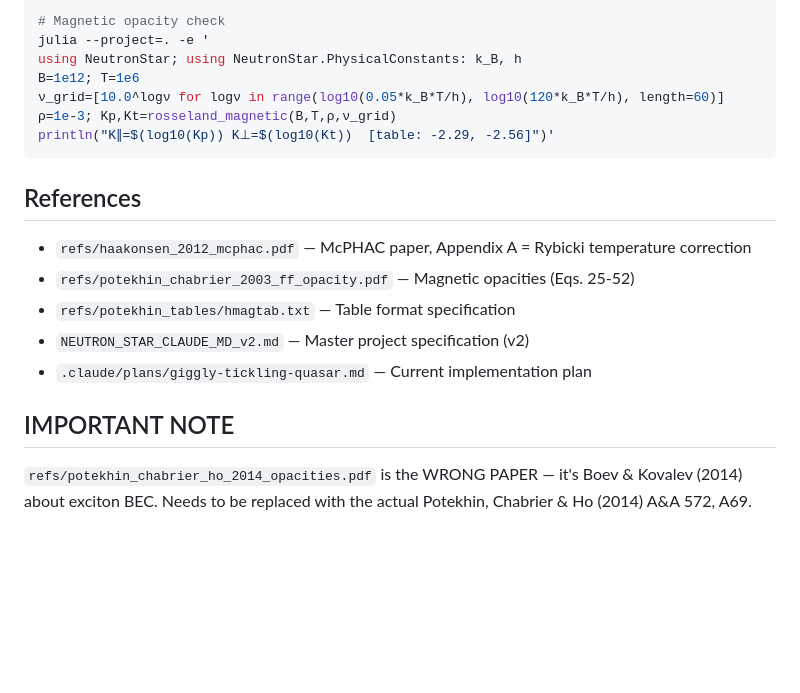
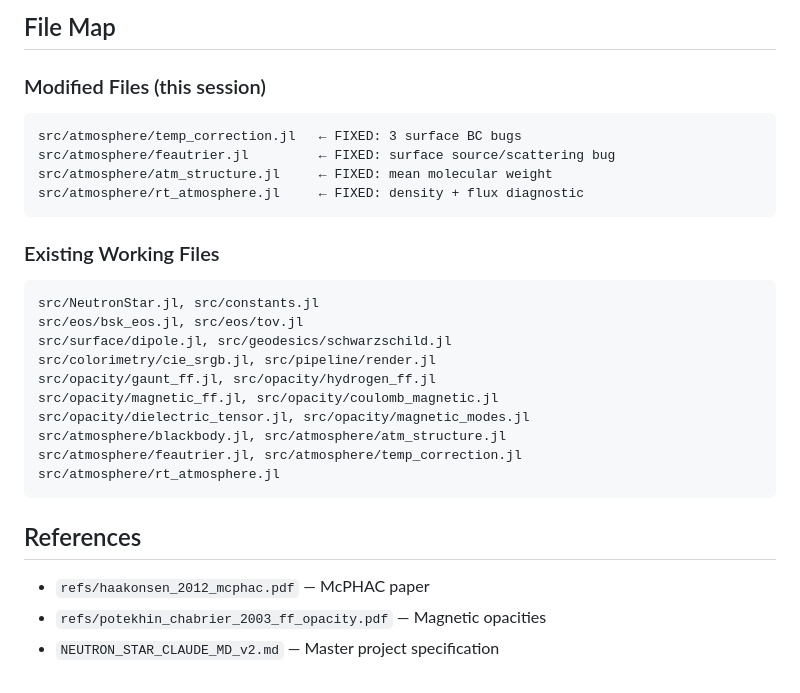
Before and after one commit to tobiasosborne/neutronstars, a Markdown page: HANDOFF.md, the part around one of its changes. Drawn GitHub-style; blank space fills up the shorter version.

````diff
--- a/HANDOFF.md
+++ b/HANDOFF.md
@@ -124,20 +86,29 @@ cd refs/code/McPHAC
 
-# Magnetic opacity check
-julia --project=. -e '
-using NeutronStar; using NeutronStar.PhysicalConstants: k_B, h
-B=1e12; T=1e6
-ν_grid=[10.0^logν for logν in range(log10(0.05*k_B*T/h), log10(120*k_B*T/h), length=60)]
-ρ=1e-3; Kp,Kt=rosseland_magnetic(B,T,ρ,ν_grid)
-println("K∥=$(log10(Kp)) K⊥=$(log10(Kt))  [table: -2.29, -2.56]")'
+## File Map
+
+### Modified Files (this session)
+```
+src/atmosphere/temp_correction.jl   ← FIXED: 3 surface BC bugs
+src/atmosphere/feautrier.jl         ← FIXED: surface source/scattering bug
+src/atmosphere/atm_structure.jl     ← FIXED: mean molecular weight
+src/atmosphere/rt_atmosphere.jl     ← FIXED: density + flux diagnostic
+```
+
+### Existing Working Files
+```
+src/NeutronStar.jl, src/constants.jl
+src/eos/bsk_eos.jl, src/eos/tov.jl
+src/surface/dipole.jl, src/geodesics/schwarzschild.jl
+src/colorimetry/cie_srgb.jl, src/pipeline/render.jl
+src/opacity/gaunt_ff.jl, src/opacity/hydrogen_ff.jl
+src/opacity/magnetic_ff.jl, src/opacity/coulomb_magnetic.jl
+src/opacity/dielectric_tensor.jl, src/opacity/magnetic_modes.jl
+src/atmosphere/blackbody.jl, src/atmosphere/atm_structure.jl
+src/atmosphere/feautrier.jl, src/atmosphere/temp_correction.jl
+src/atmosphere/rt_atmosphere.jl
 ```
 
 ## References
-
-- `refs/haakonsen_2012_mcphac.pdf` — McPHAC paper, Appendix A = Rybicki temperature correction
-- `refs/potekhin_chabrier_2003_ff_opacity.pdf` — Magnetic opacities (Eqs. 25-52)
-- `refs/potekhin_tables/hmagtab.txt` — Table format specification
-- `NEUTRON_STAR_CLAUDE_MD_v2.md` — Master project specification (v2)
-- `.claude/plans/giggly-tickling-quasar.md` — Current implementation plan
-
-## IMPORTANT NOTE
-`refs/potekhin_chabrier_ho_2014_opacities.pdf` is the WRONG PAPER — it's Boev & Kovalev (2014) about exciton BEC. Needs to be replaced with the actual Potekhin, Chabrier & Ho (2014) A&A 572, A69.
+- `refs/haakonsen_2012_mcphac.pdf` — McPHAC paper
+- `refs/potekhin_chabrier_2003_ff_opacity.pdf` — Magnetic opacities
+- `NEUTRON_STAR_CLAUDE_MD_v2.md` — Master project specification
````
Also changed, not shown: other parts of HANDOFF.md (+50 -88 lines).
